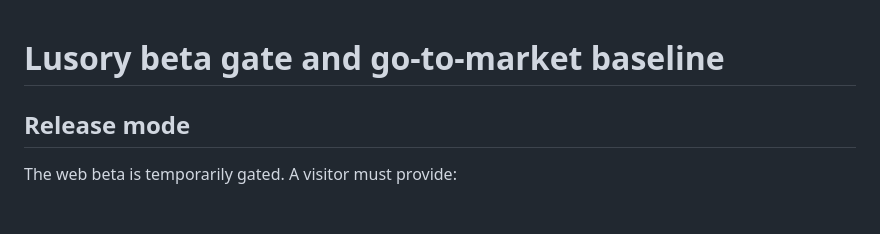
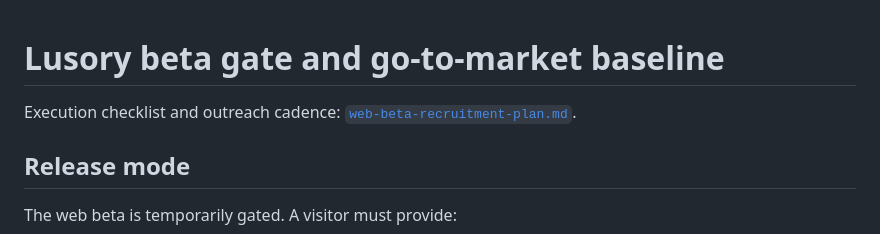
Before and after one commit to laurimoyle/lusory, a Markdown page: docs/beta-gate-and-go-to-market.md, the part around the change. GitHub-like rendering; blank space fills up the shorter version.

Commit message:
Link the executable web-beta plan

```diff
--- a/docs/beta-gate-and-go-to-market.md
+++ b/docs/beta-gate-and-go-to-market.md
@@ -1,4 +1,6 @@
 # Lusory beta gate and go-to-market baseline
+
+Execution checklist and outreach cadence: [`web-beta-recruitment-plan.md`](web-beta-recruitment-plan.md).
 
 ## Release mode
 
```
